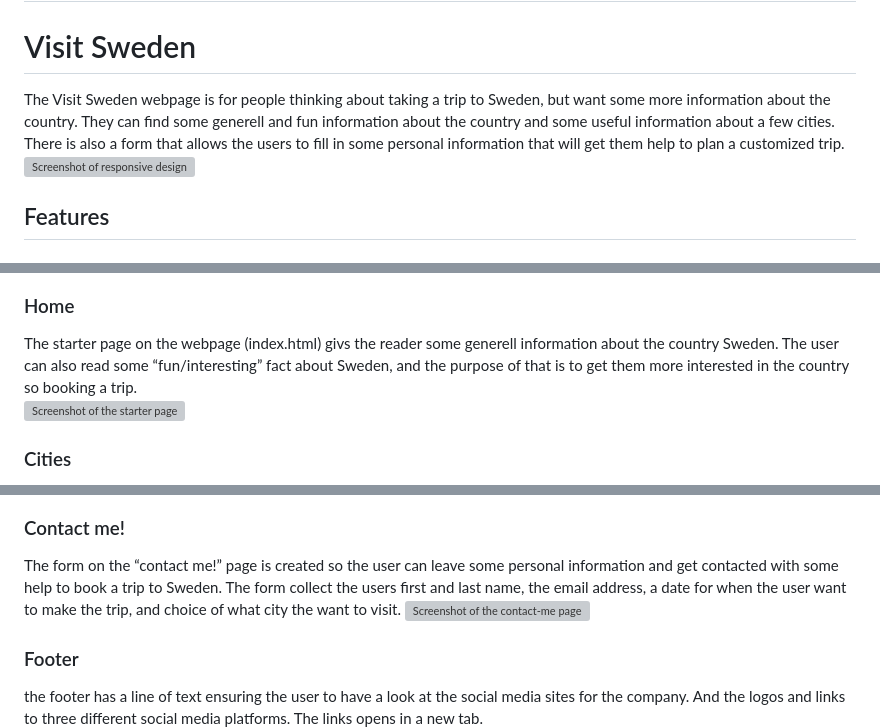
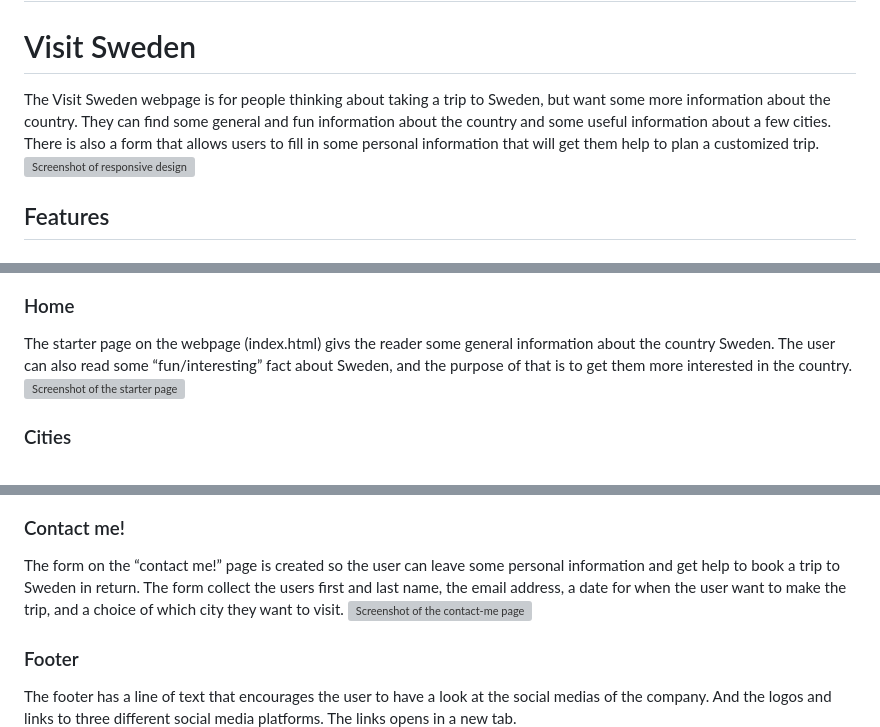
Before and after one commit to LindaAPersson/portfolio-1, a Markdown page: README.md, 3 parts joined by grey strips. GitHub-like rendering; grey boxes are pictures that could not be loaded.

Commit message:
spellcheck README.md

```diff
--- a/README.md
+++ b/README.md
@@ -1,6 +1,6 @@
 # portfolio-1
 # Visit Sweden
-The Visit Sweden webpage is for people thinking about taking a trip to Sweden, but want some more information about the country. They can find some generell and fun information about the country and some useful information about a few cities. There is also a form that allows the users to fill in some personal information that will get them help to plan a customized trip.
+The Visit Sweden webpage is for people thinking about taking a trip to Sweden, but want some more information about the country. They can find some general and fun information about the country and some useful information about a few cities. There is also a form that allows users to fill in some personal information that will get them help to plan a customized trip.
 ![Screenshot of responsive design](assets/readme-img/responsivedesign.png)
 
 ## Features
@@ -13,7 +13,7 @@ The header section of the page clearly tells the user the name of the page, its
 ![Screenshot of header](assets/readme-img/header.png)
 
 ### Home
-The starter page on the webpage (index.html) givs the reader some generell information about the country Sweden. The user can also read some “fun/interesting” fact about Sweden, and the purpose of that is to get them more interested in the country so booking a trip.
+The starter page on the webpage (index.html) givs the reader some general information about the country Sweden. The user can also read some “fun/interesting” fact about Sweden, and the purpose of that is to get them more interested in the country.
 ![Screenshot of the starter page](assets/readme-img/home.png)
 
 ### Cities
@@ -23,12 +23,12 @@ On the cities page the user can see four different cities I Sweden. There is a p
 ![Screenshot of the city page, mobil-size](assets/readme-img/cities-mobil.png)
 
 ### Contact me!
-The form on the “contact me!” page is created so the user can leave some personal information and get contacted with some help to book a trip to Sweden.
-The form collect the users first and last name, the email address, a date for when the user want to make the trip, and choice of what city the want to visit.
+The form on the “contact me!” page is created so the user can leave some personal information and get help to book a trip to Sweden in return.
+The form collect the users first and last name, the email address, a date for when the user want to make the trip, and a choice of which city they want to visit.
 ![Screenshot of the contact-me page](assets/readme-img/contact-me.png)
 
 ### Footer
-the footer has a line of text ensuring the user to have a look at the social media sites for the company. And the logos and links to three different social media platforms. The links opens in a new tab.
+The footer has a line of text that encourages the user to have a look at the social medias of the company. And the logos and links to three different social media platforms. The links opens in a new tab.
 ![Screenshot of the footer](assets/readme-img/footer.png)
 
 ## Testing
```
Also changed, not shown: other parts of README.md (+1 -1 lines).
